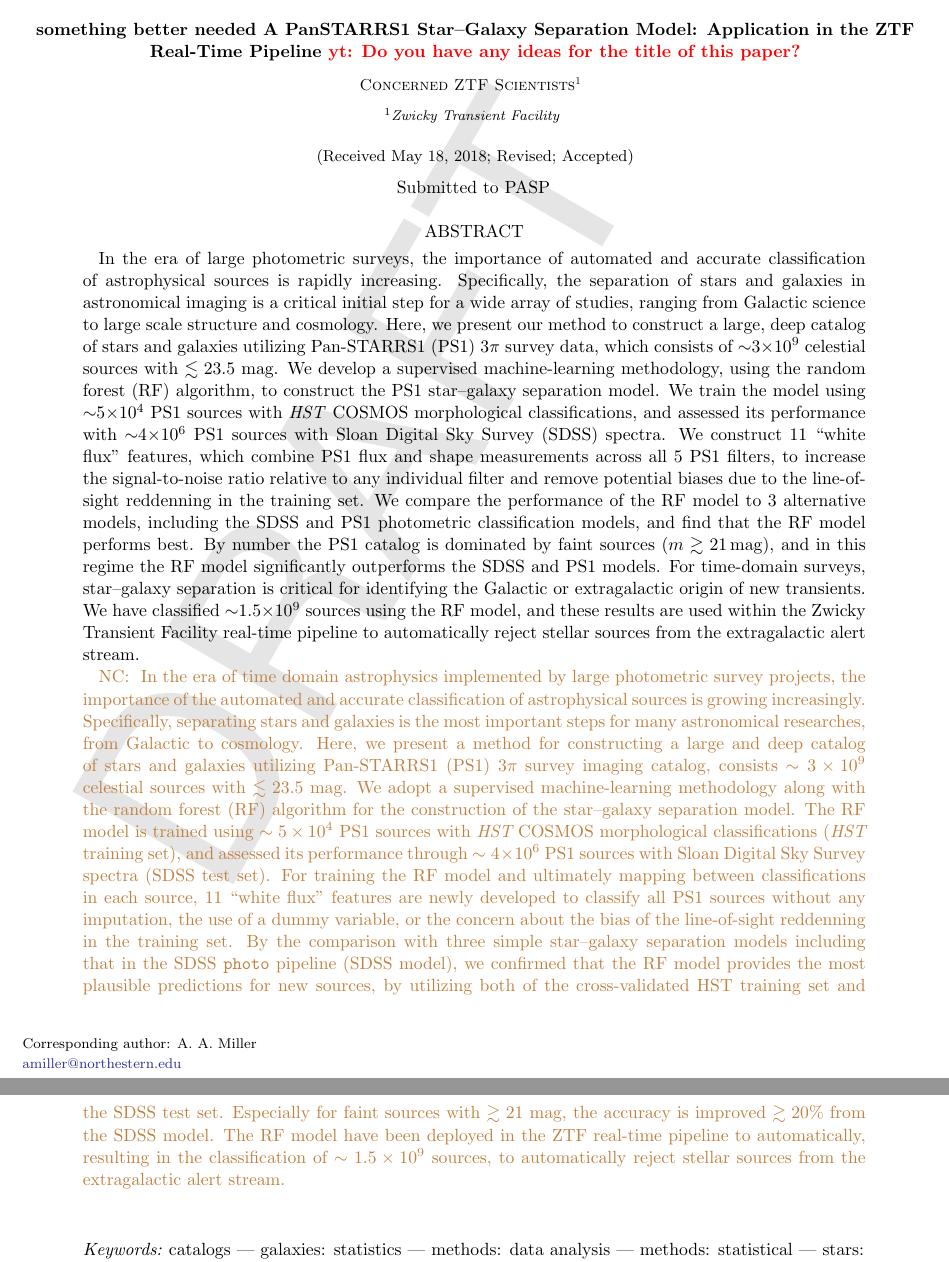
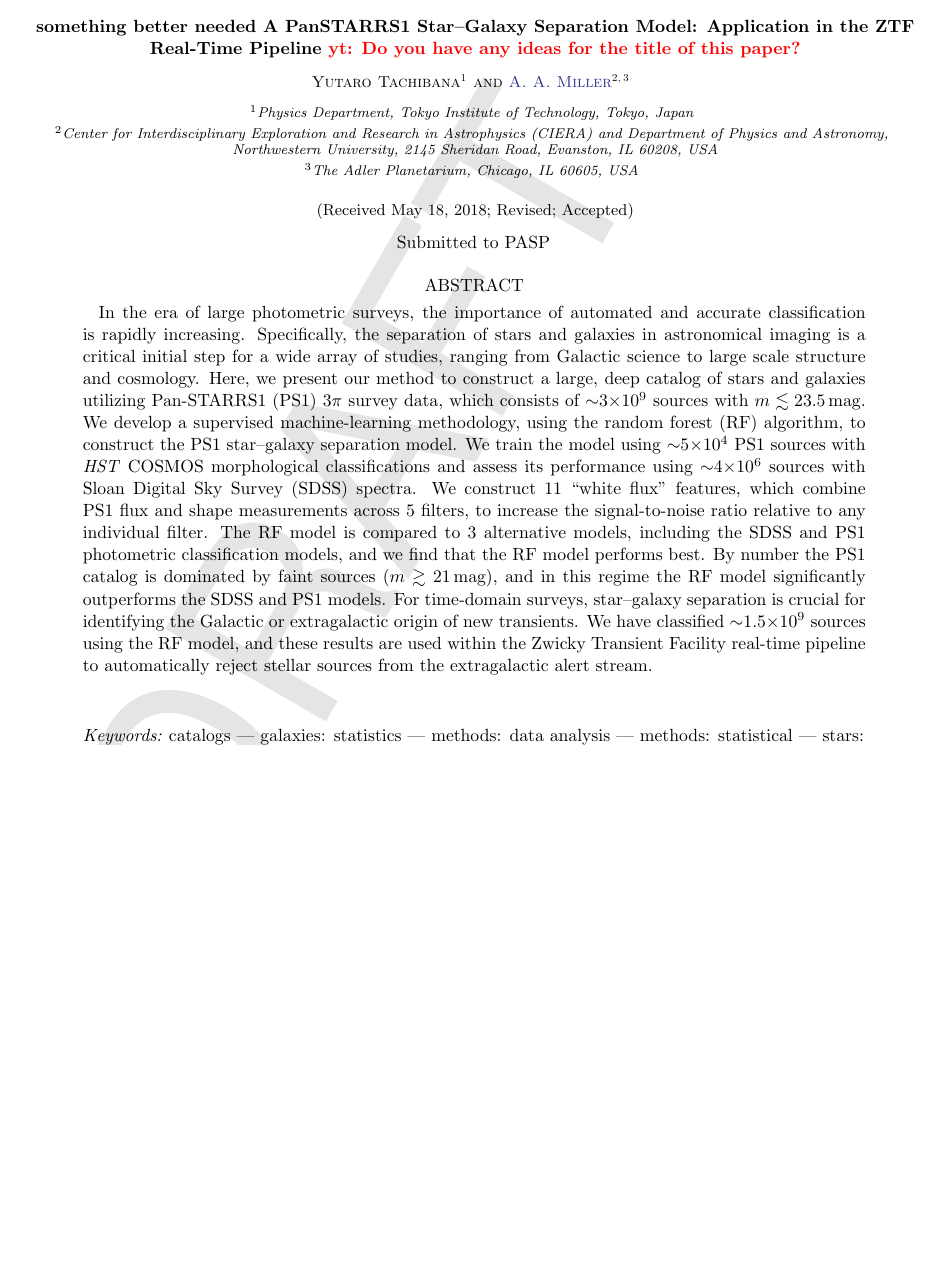
Before and after one commit to adamamiller/PS1_star_galaxy, a LaTeX paper (paper/ps1_star_gal.tex): two parts of pages 1 and 2 of 13 before the commit and part of page 1 of 13 after it, the two joined at a grey line, cut so that both start at the same text, the shorter picture padded with empty space. Compiled offline with pdfLaTeX; an older LaTeX class or package is replaced by its successor.

Commit message:
shave words off abstract

```diff
--- a/paper/ps1_star_gal.tex
+++ b/paper/ps1_star_gal.tex
@@ -202,15 +202,17 @@
 %% automatically put the author and affiliation information from the manuscript
 %% and save the corresponding author the trouble of entering it by hand.
 
-\correspondingauthor{A.~A.~Miller}
-\email{amiller@northestern.edu}
+\correspondingauthor{Yutaro Tachibana}
+\email{tachibana@hp.phys.titech.ac.jp}
 
-% \author[0000-0001-9515-478X]{A.~A.~Miller}
-% \affil{Center for Interdisciplinary Exploration and Research in Astrophysics (CIERA) and Department of Physics and Astronomy, Northwestern University, 2145 Sheridan Road, Evanston, IL 60208, USA}
-% \affil{The Adler Planetarium, Chicago, IL 60605, USA}
 
-\author{Concerned ZTF Scientists}
-\affil{Zwicky Transient Facility}
+\author{Yutaro Tachibana}
+\affil{Physics Department, Tokyo Institute of Technology, Tokyo, Japan}
+
+\author[0000-0001-9515-478X]{A.~A.~Miller}
+\affil{Center for Interdisciplinary Exploration and Research in Astrophysics (CIERA) and Department of Physics and Astronomy, Northwestern University, 2145 Sheridan Road, Evanston, IL 60208, USA}
+\affil{The Adler Planetarium, Chicago, IL 60605, USA}
+
 
 %% Note that the \and command from previous versions of AASTeX is now
 %% depreciated in this version as it is no longer necessary. AASTeX
@@ -228,63 +230,30 @@
 \begin{abstract}
 
 In the era of large photometric surveys, the importance of automated and
-accurate classification of astrophysical sources is rapidly increasing.
-Specifically, the separation of stars and galaxies in astronomical imaging is
-a critical initial step for a wide array of studies, ranging from Galactic
-science to large scale structure and cosmology. Here, we present our method
-to construct a large, deep catalog of stars and galaxies utilizing
-Pan-STARRS1 (PS1) 3$\pi$ survey data, which consists of $\sim$3$\times10^9$
-celestial sources with $\lesssim 23.5$ mag. We develop a supervised
-machine-learning methodology, using the random forest (RF) algorithm, to
-construct the PS1 star--galaxy separation model. We train the model using
-$\sim$5$\times10^4$ PS1 sources with \textit{HST} COSMOS morphological
-classifications, and assessed its performance with $\sim$4$\times10^6$ PS1
-sources with Sloan Digital Sky Survey (SDSS) spectra. We construct 11 ``white
-flux'' features, which combine PS1 flux and shape measurements across all 5
-PS1 filters, to increase the signal-to-noise ratio relative to any individual
-filter and remove potential biases due to the line-of-sight reddenning in the
-training set. We compare the performance of the RF model to 3 alternative
-models, including the SDSS and PS1 photometric classification models, and
-find that the RF model performs best. By number the PS1 catalog is dominated
-by faint sources ($m \gtrsim 21$\,mag), and in this regime the RF model
-significantly outperforms the SDSS and PS1 models. For time-domain surveys,
-star--galaxy separation is critical for identifying the Galactic or
-extragalactic origin of new transients. We have classified
+accurate classification is rapidly increasing. Specifically, the separation
+of stars and galaxies in astronomical imaging is a critical initial step for
+a wide array of studies, ranging from Galactic science to large scale
+structure and cosmology. Here, we present our method to construct a large,
+deep catalog of stars and galaxies utilizing Pan-STARRS1 (PS1) 3$\pi$ survey
+data, which consists of $\sim$3$\times10^9$ sources with
+$m\lesssim23.5$\,mag. We develop a supervised machine-learning methodology,
+using the random forest (RF) algorithm, to construct the PS1 star--galaxy
+separation model. We train the model using $\sim$5$\times10^4$ PS1 sources
+with \textit{HST} COSMOS morphological classifications and assess its
+performance using $\sim$4$\times10^6$ sources with Sloan Digital Sky Survey
+(SDSS) spectra. We construct 11 ``white flux'' features, which combine PS1
+flux and shape measurements across 5 filters, to increase the signal-to-noise
+ratio relative to any individual filter. The RF model is compared to 3
+alternative models, including the SDSS and PS1 photometric classification
+models, and we find that the RF model performs best. By number the PS1
+catalog is dominated by faint sources ($m\gtrsim21$\,mag), and in this regime
+the RF model significantly outperforms the SDSS and PS1 models. For
+time-domain surveys, star--galaxy separation is crucial for identifying the
+Galactic or extragalactic origin of new transients. We have classified
 $\sim$1.5$\times10^9$ sources using the RF model, and these results are used
 within the Zwicky Transient Facility real-time pipeline to automatically
 reject stellar sources from the extragalactic alert stream.
 
-
-
-
-\NC{
- In the era of time domain astrophysics implemented by large photometric survey projects,
- the importance of the automated and accurate classification of astrophysical sources
- is growing increasingly.
- Specifically, separating stars and galaxies is the most important steps for many
- astronomical researches, from Galactic to cosmology.
- Here, we present a method for constructing a large and deep catalog of stars and galaxies utilizing
- Pan-STARRS1 (PS1) 3$\pi$ survey imaging catalog,
- consists $\sim 3\times10^9$ celestial sources with $\lesssim 23.5$ mag.
- We adopt a supervised machine-learning methodology along with the random forest (RF) algorithm
- for the construction of the star--galaxy separation model.
- The RF model is trained using $\sim 5\times10^4$ PS1 sources
- with {\it HST} COSMOS morphological classifications ({\it HST} training set),
- and assessed its performance through $\sim 4\times10^6$ PS1 sources with
- Sloan Digital Sky Survey spectra (SDSS test set).
- For training the RF model and ultimately mapping between classifications in each source,
- 11 ``white flux'' features are newly developed to classify all PS1 sources without any imputation,
- the use of a dummy variable, or the concern about the bias of the line-of-sight reddenning in the training set.
- By the comparison with three simple star--galaxy separation models
- including that in the SDSS \texttt{photo} pipeline (SDSS model),
- we confirmed that the RF model provides the most plausible predictions for new sources,
- by utilizing both of the cross-validated HST training set and the SDSS test set.
- Especially for faint sources with $\gtrsim 21$ mag,
- the accuracy is improved $\gtrsim 20$\% from the SDSS model.
- The RF model have been deployed in the ZTF real-time pipeline to automatically,
- resulting in the classification of $\sim 1.5\times10^9$ sources,
- to automatically reject stellar sources from the extragalactic alert stream.
-}
 \end{abstract}
 
 %% Keywords should appear after the \end{abstract} command.
```
Also changed, not shown: paper/ps1_star_gal.tex (21 more changed lines).
